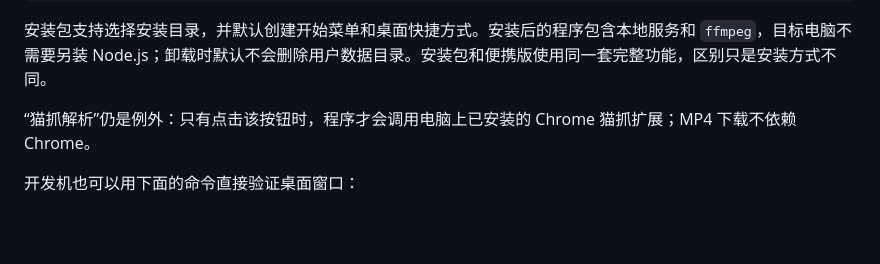
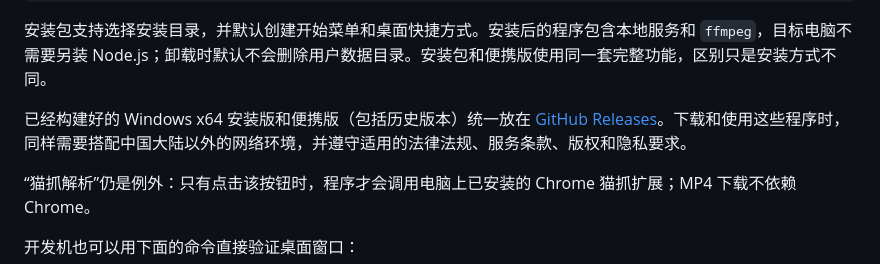
Before and after one commit to chenhanzhang214/tangxin-spider, a Markdown page: README.md, the part around the change. GitHub-like rendering; blank space fills up the shorter version.

Commit message:
docs: link historical releases

````diff
--- a/README.md
+++ b/README.md
@@ -135,6 +135,8 @@ release\Tangxin-0.3.4-Setup-x64.exe
 ```
 
 安装包支持选择安装目录，并默认创建开始菜单和桌面快捷方式。安装后的程序包含本地服务和 `ffmpeg`，目标电脑不需要另装 Node.js；卸载时默认不会删除用户数据目录。安装包和便携版使用同一套完整功能，区别只是安装方式不同。
+
+已经构建好的 Windows x64 安装版和便携版（包括历史版本）统一放在 [GitHub Releases](https://github.com/chenhanzhang214/tangxin-spider/releases)。下载和使用这些程序时，同样需要搭配中国大陆以外的网络环境，并遵守适用的法律法规、服务条款、版权和隐私要求。
 
 “猫抓解析”仍是例外：只有点击该按钮时，程序才会调用电脑上已安装的 Chrome 猫抓扩展；MP4 下载不依赖 Chrome。
 
````
